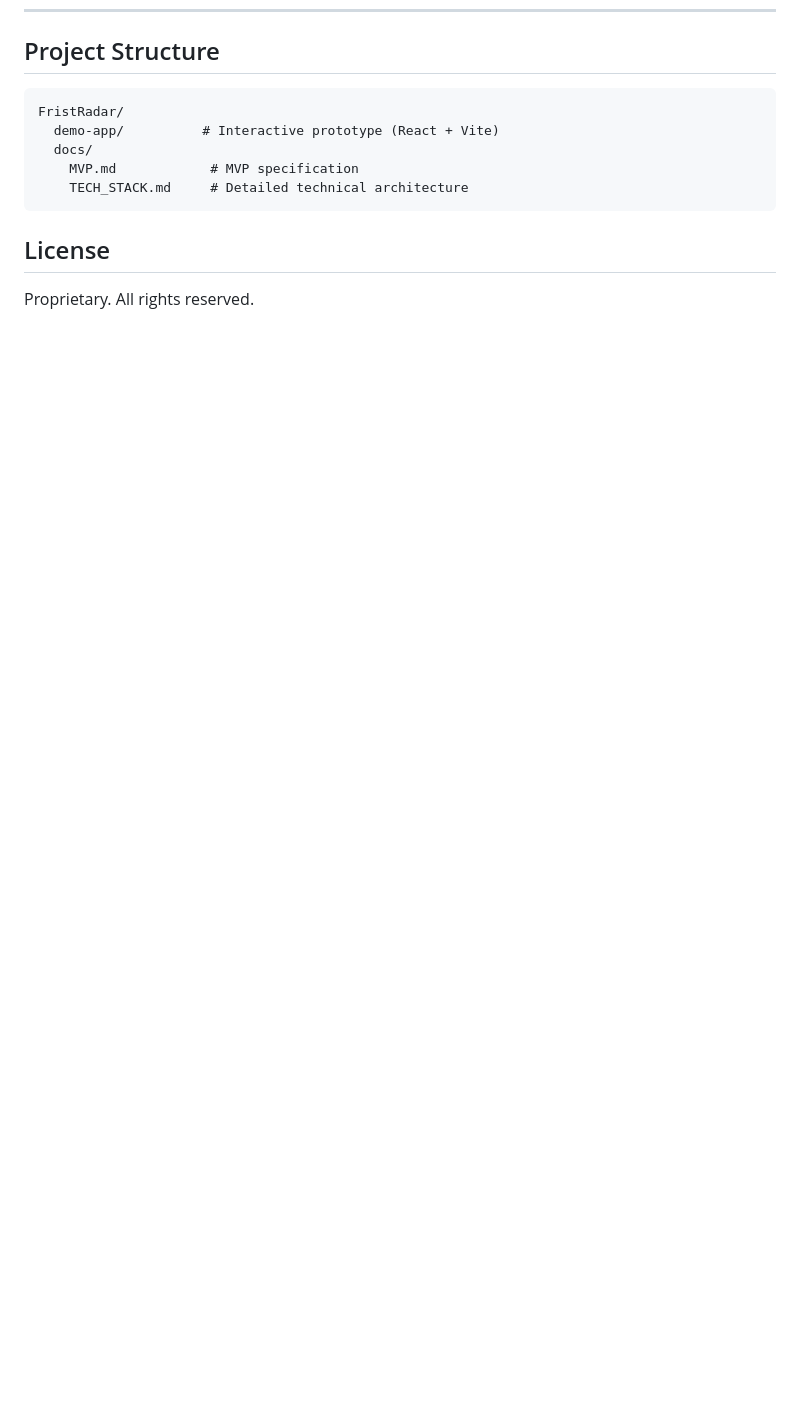
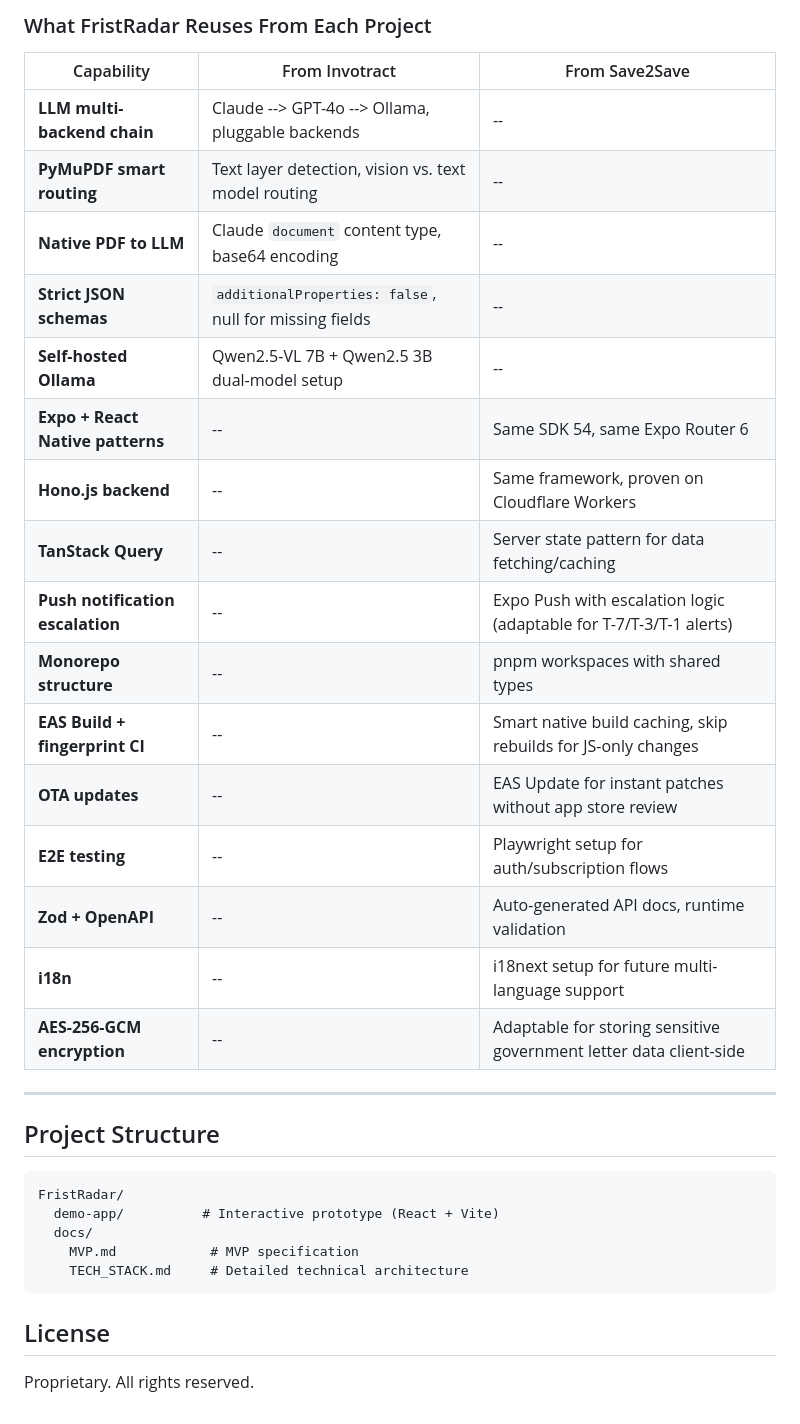
Before and after one commit to TeknoraOrg/FristRadar, a Markdown page: README.md, the part around one of its changes. GitHub-like rendering; blank space fills up the shorter version.

````diff
--- a/README.md
+++ b/README.md
@@ -148,3 +182,26 @@ npm run dev
+### What FristRadar Reuses From Each Project
+
+| Capability | From Invotract | From Save2Save |
+|-----------|---------------|----------------|
+| **LLM multi-backend chain** | Claude --> GPT-4o --> Ollama, pluggable backends | -- |
+| **PyMuPDF smart routing** | Text layer detection, vision vs. text model routing | -- |
+| **Native PDF to LLM** | Claude `document` content type, base64 encoding | -- |
+| **Strict JSON schemas** | `additionalProperties: false`, null for missing fields | -- |
+| **Self-hosted Ollama** | Qwen2.5-VL 7B + Qwen2.5 3B dual-model setup | -- |
+| **Expo + React Native patterns** | -- | Same SDK 54, same Expo Router 6 |
+| **Hono.js backend** | -- | Same framework, proven on Cloudflare Workers |
+| **TanStack Query** | -- | Server state pattern for data fetching/caching |
+| **Push notification escalation** | -- | Expo Push with escalation logic (adaptable for T-7/T-3/T-1 alerts) |
+| **Monorepo structure** | -- | pnpm workspaces with shared types |
+| **EAS Build + fingerprint CI** | -- | Smart native build caching, skip rebuilds for JS-only changes |
+| **OTA updates** | -- | EAS Update for instant patches without app store review |
+| **E2E testing** | -- | Playwright setup for auth/subscription flows |
+| **Zod + OpenAPI** | -- | Auto-generated API docs, runtime validation |
+| **i18n** | -- | i18next setup for future multi-language support |
+| **AES-256-GCM encryption** | -- | Adaptable for storing sensitive government letter data client-side |
+
+---
+
 ## Project Structure
 
 ```
````
Also changed, not shown: other parts of README.md (+34 -0 lines).
